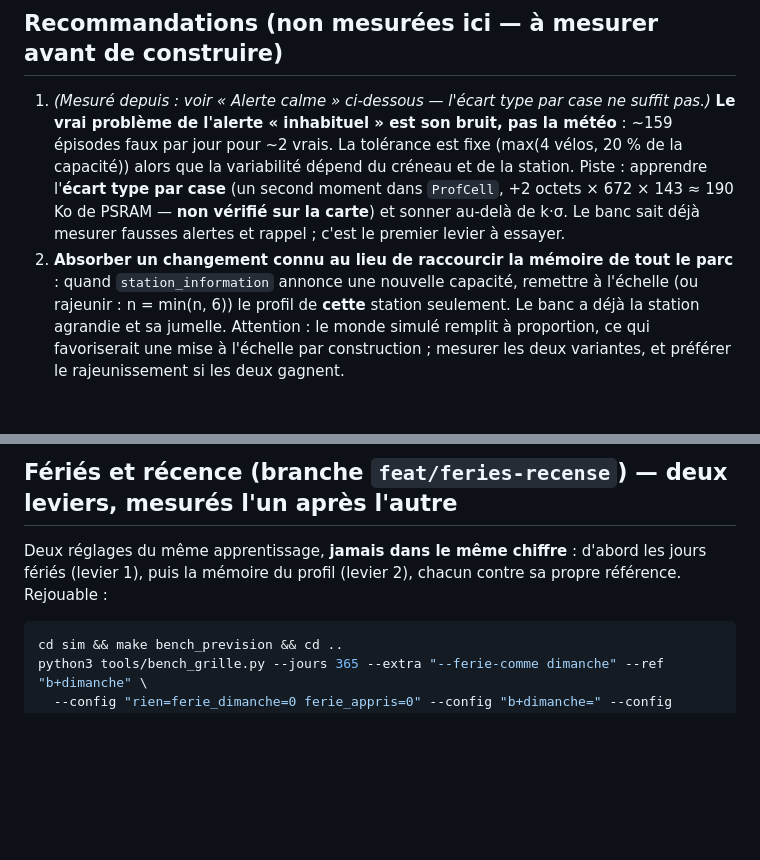
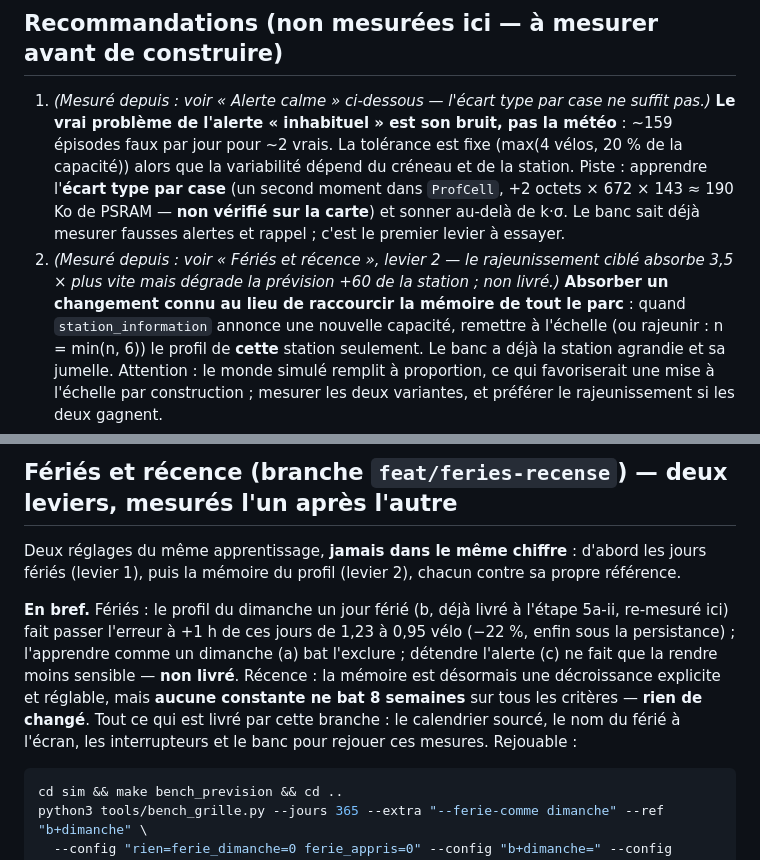
Before and after one commit to Silexperience210/sunton-4827s043-desk-monitor, a Markdown page: docs/mesures-prevision.md, 2 parts joined by grey strips. GitHub-like rendering; blank space fills up the shorter version.

````diff
--- a/docs/mesures-prevision.md
+++ b/docs/mesures-prevision.md
@@ -530,7 +530,9 @@ férié y est un dimanche par construction (voir la réserve de l'étape 5a).
    créneau et de la station. Piste : apprendre l'**écart type par case** (un second moment dans `ProfCell`,
    +2 octets × 672 × 143 ≈ 190 Ko de PSRAM — **non vérifié sur la carte**) et sonner au-delà de k·σ. Le banc
    sait déjà mesurer fausses alertes et rappel ; c'est le premier levier à essayer.
-2. **Absorber un changement connu au lieu de raccourcir la mémoire de tout le parc** : quand
+2. *(Mesuré depuis : voir « Fériés et récence », levier 2 — le rajeunissement ciblé absorbe 3,5 × plus vite
+   mais dégrade la prévision +60 de la station ; non livré.)*
+   **Absorber un changement connu au lieu de raccourcir la mémoire de tout le parc** : quand
    `station_information` annonce une nouvelle capacité, remettre à l'échelle (ou rajeunir : n = min(n, 6)) le
    profil de **cette** station seulement. Le banc a déjà la station agrandie et sa jumelle. Attention : le monde
    simulé remplit à proportion, ce qui favoriserait une mise à l'échelle par construction ; mesurer les deux
@@ -759,7 +761,14 @@ incident de la dérive n'est pas *où* est la station mais *comment elle y est a
 ## Fériés et récence (branche `feat/feries-recense`) — deux leviers, mesurés l'un après l'autre
 
 Deux réglages du même apprentissage, **jamais dans le même chiffre** : d'abord les jours fériés (levier 1),
-puis la mémoire du profil (levier 2), chacun contre sa propre référence. Rejouable :
+puis la mémoire du profil (levier 2), chacun contre sa propre référence.
+
+**En bref.** Fériés : le profil du dimanche un jour férié (b, déjà livré à l'étape 5a-ii, re-mesuré ici) fait passer l'erreur à +1 h de ces jours de 1,23
+à 0,95 vélo (−22 %, enfin sous la persistance) ; l'apprendre comme un dimanche (a) bat l'exclure ; détendre
+l'alerte (c) ne fait que la rendre moins sensible — **non livré**. Récence : la mémoire est désormais une
+décroissance explicite et réglable, mais **aucune constante ne bat 8 semaines** sur tous les critères —
+**rien de changé**. Tout ce qui est livré par cette branche : le calendrier sourcé, le nom du férié à l'écran,
+les interrupteurs et le banc pour rejouer ces mesures. Rejouable :
 
 ```bash
 cd sim && make bench_prevision && cd ..
````
Also changed, not shown: README.md (+4 -2 lines).
